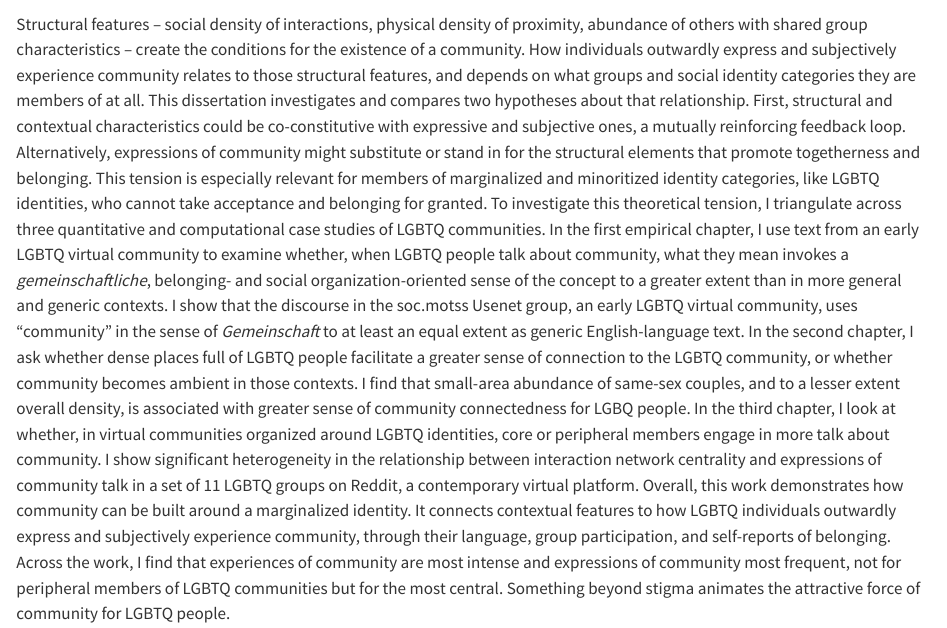
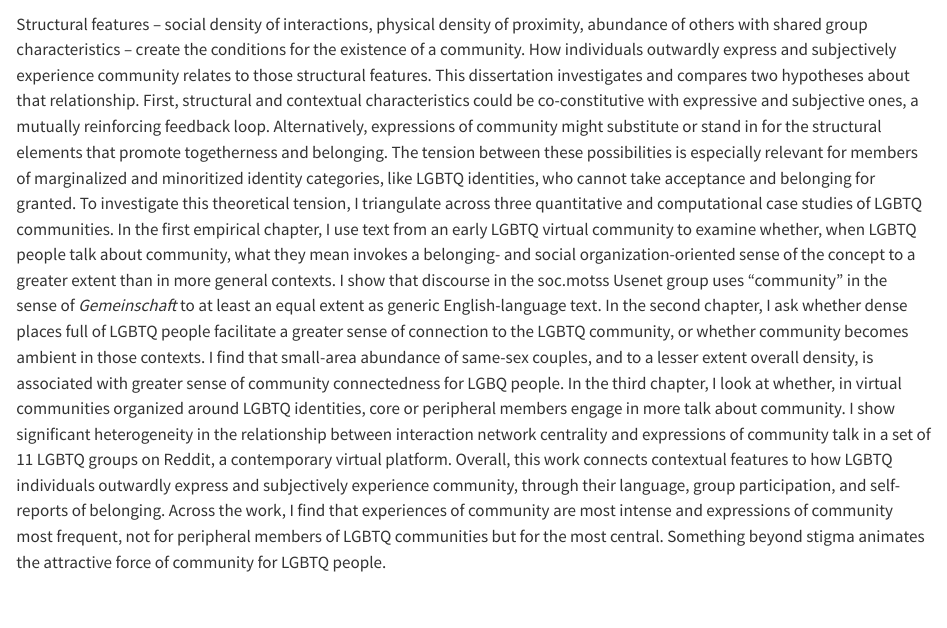
Before and after one commit to ccgilroy/dissertation, a Quarto document (abstract.qmd): the page in a window 1100 px wide, from 60 px down. Rendered offline with R 4.5, knitr and Pandoc in place of Quarto, with nearby package versions.

Commit message:
edit abstract

```diff
--- a/abstract.qmd
+++ b/abstract.qmd
@@ -1,3 +1,3 @@
 # Abstract {.unnumbered .unlisted}
 
-Structural features -- social density of interactions, physical density of proximity, abundance of others with shared group characteristics -- create the conditions for the existence of a community. How individuals outwardly express and subjectively experience community relates to those structural features, and depends on what groups and social identity categories they are members of at all. This dissertation investigates and compares two hypotheses about that relationship. First, structural and contextual characteristics could be co-constitutive with expressive and subjective ones, a mutually reinforcing feedback loop. Alternatively, expressions of community might substitute or stand in for the structural elements that promote togetherness and belonging. This tension is especially relevant for members of marginalized and minoritized identity categories, like LGBTQ identities, who cannot take acceptance and belonging for granted. To investigate this theoretical tension, I triangulate across three quantitative and computational case studies of LGBTQ communities. In the first empirical chapter, I use text from an early LGBTQ virtual community to examine whether, when LGBTQ people talk about community, what they mean invokes a _gemeinschaftliche_, belonging- and social organization-oriented sense of the concept to a greater extent than in more general and generic contexts. I show that the discourse in the soc.motss Usenet group, an early LGBTQ virtual community, uses "community" in the sense of *Gemeinschaft* to at least an equal extent as generic English-language text. In the second chapter, I ask whether dense places full of LGBTQ people facilitate a greater sense of connection to the LGBTQ community, or whether community becomes ambient in those contexts. I find that small-area abundance of same-sex couples, and to a lesser extent overall density, is associated with greater sense of community connectedness for LGBQ people. In the third chapter, I look at whether, in virtual communities organized around LGBTQ identities, core or peripheral members engage in more talk about community. I show significant heterogeneity in the relationship between interaction network centrality and expressions of community talk in a set of 11 LGBTQ groups on Reddit, a contemporary virtual platform. Overall, this work demonstrates how community can be built around a marginalized identity. It connects contextual features to how LGBTQ individuals outwardly express and subjectively experience community, through their language, group participation, and self-reports of belonging. Across the work, I find that experiences of community are most intense and expressions of community most frequent, not for peripheral members of LGBTQ communities but for the most central. Something beyond stigma animates the attractive force of community for LGBTQ people.
+Structural features -- social density of interactions, physical density of proximity, abundance of others with shared group characteristics -- create the conditions for the existence of a community. How individuals outwardly express and subjectively experience community relates to those structural features. This dissertation investigates and compares two hypotheses about that relationship. First, structural and contextual characteristics could be co-constitutive with expressive and subjective ones, a mutually reinforcing feedback loop. Alternatively, expressions of community might substitute or stand in for the structural elements that promote togetherness and belonging. The tension between these possibilities is especially relevant for members of marginalized and minoritized identity categories, like LGBTQ identities, who cannot take acceptance and belonging for granted. To investigate this theoretical tension, I triangulate across three quantitative and computational case studies of LGBTQ communities. In the first empirical chapter, I use text from an early LGBTQ virtual community to examine whether, when LGBTQ people talk about community, what they mean invokes a belonging- and social organization-oriented sense of the concept to a greater extent than in more general contexts. I show that discourse in the soc.motss Usenet group uses "community" in the sense of *Gemeinschaft* to at least an equal extent as generic English-language text. In the second chapter, I ask whether dense places full of LGBTQ people facilitate a greater sense of connection to the LGBTQ community, or whether community becomes ambient in those contexts. I find that small-area abundance of same-sex couples, and to a lesser extent overall density, is associated with greater sense of community connectedness for LGBQ people. In the third chapter, I look at whether, in virtual communities organized around LGBTQ identities, core or peripheral members engage in more talk about community. I show significant heterogeneity in the relationship between interaction network centrality and expressions of community talk in a set of 11 LGBTQ groups on Reddit, a contemporary virtual platform. Overall, this work connects contextual features to how LGBTQ individuals outwardly express and subjectively experience community, through their language, group participation, and self-reports of belonging. Across the work, I find that experiences of community are most intense and expressions of community most frequent, not for peripheral members of LGBTQ communities but for the most central. Something beyond stigma animates the attractive force of community for LGBTQ people.
```
